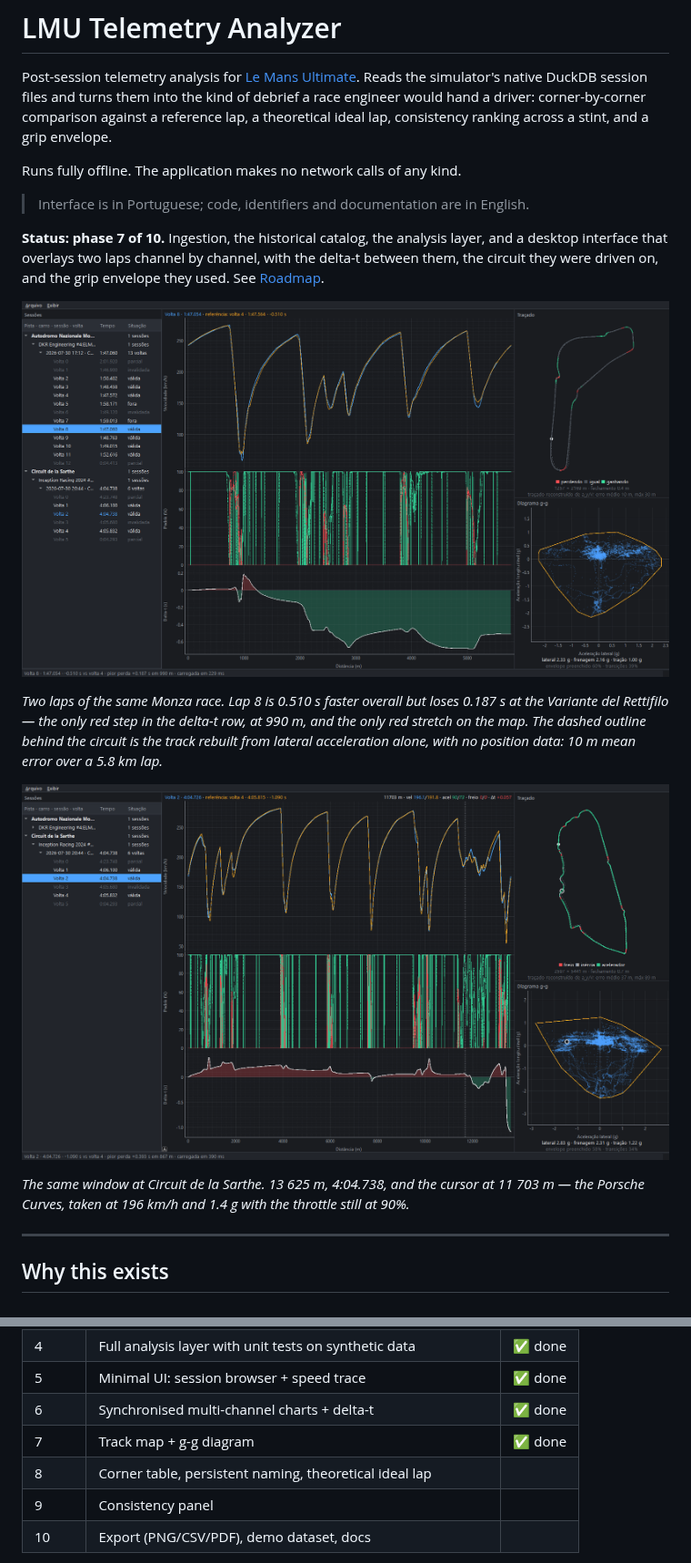
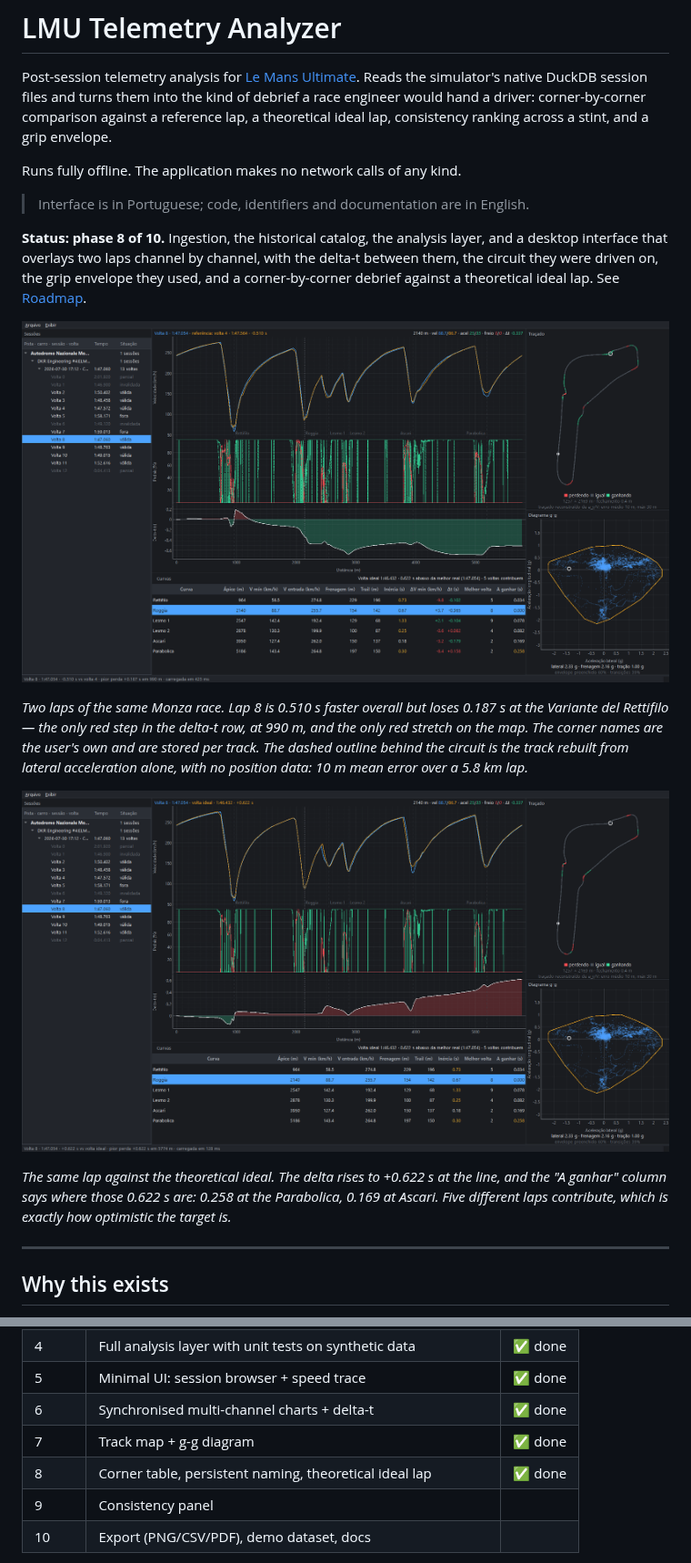
Before and after one commit to PiccininLucas/TelemetryApp, a Markdown page: README.md, 2 parts joined by grey strips. Shown at 91% size. Drawn GitHub-style; pictures changed too: docs/screenshots/ideal-lap.png (added), docs/screenshots/le-mans.png (deleted), docs/screenshots/main-window.png.

```diff
--- a/README.md
+++ b/README.md
@@ -10,24 +10,27 @@ Runs fully offline. The application makes no network calls of any kind.
 
 > Interface is in Portuguese; code, identifiers and documentation are in English.
 
-**Status: phase 7 of 10.** Ingestion, the historical catalog, the analysis layer,
+**Status: phase 8 of 10.** Ingestion, the historical catalog, the analysis layer,
 and a desktop interface that overlays two laps channel by channel, with the
-delta-t between them, the circuit they were driven on, and the grip envelope
-they used. See [Roadmap](#roadmap).
+delta-t between them, the circuit they were driven on, the grip envelope they
+used, and a corner-by-corner debrief against a theoretical ideal lap. See
+[Roadmap](#roadmap).
 
 ![Main window](docs/screenshots/main-window.png)
 
 *Two laps of the same Monza race. Lap 8 is 0.510 s faster overall but loses
 0.187 s at the Variante del Rettifilo — the only red step in the delta-t row,
-at 990 m, and the only red stretch on the map. The dashed outline behind the
-circuit is the track rebuilt from lateral acceleration alone, with no position
-data: 10 m mean error over a 5.8 km lap.*
+at 990 m, and the only red stretch on the map. The corner names are the user's
+own and are stored per track. The dashed outline behind the circuit is the
+track rebuilt from lateral acceleration alone, with no position data: 10 m mean
+error over a 5.8 km lap.*
 
-![Le Mans](docs/screenshots/le-mans.png)
+![Ideal lap](docs/screenshots/ideal-lap.png)
 
-*The same window at Circuit de la Sarthe. 13 625 m, 4:04.738, and the cursor at
-11 703 m — the Porsche Curves, taken at 196 km/h and 1.4 g with the throttle
-still at 90%.*
+*The same lap against the theoretical ideal. The delta rises to +0.622 s at the
+line, and the "A ganhar" column says where those 0.622 s are: 0.258 at the
+Parabolica, 0.169 at Ascari. Five different laps contribute, which is exactly
+how optimistic the target is.*
 
 ---
 
@@ -539,7 +586,7 @@ strips those fields and writes a new file rather than modifying the original.
 | 5 | Minimal UI: session browser + speed trace | ✅ done |
 | 6 | Synchronised multi-channel charts + delta-t | ✅ done |
 | 7 | Track map + g-g diagram | ✅ done |
-| 8 | Corner table, persistent naming, theoretical ideal lap | |
+| 8 | Corner table, persistent naming, theoretical ideal lap | ✅ done |
 | 9 | Consistency panel | |
 | 10 | Export (PNG/CSV/PDF), demo dataset, docs | |
 
```
Also changed, not shown: other parts of README.md (+44 -0 lines), 10 other files.
